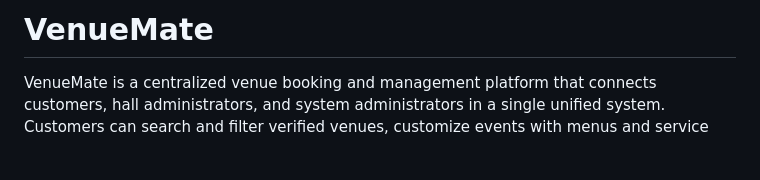
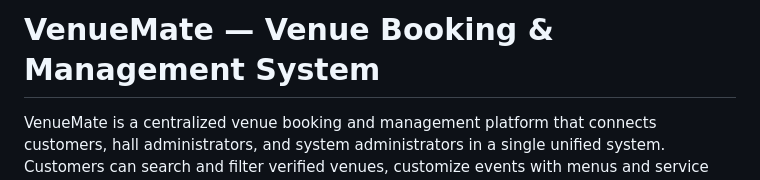
Before and after one commit to muhammadSaadXCII/VenueMate_System, a Markdown page: README.md, the part around the change. Rendered like a GitHub page; blank space fills up the shorter version.

Commit message:
Refactored README.md

```diff
--- a/README.md
+++ b/README.md
@@ -1,4 +1,4 @@
-# VenueMate
+# VenueMate — Venue Booking & Management System
 
 VenueMate is a centralized venue booking and management platform that connects customers, hall administrators, and system administrators in a single unified system. Customers can search and filter verified venues, customize events with menus and service packages, upload payment receipts, and chat with hall admins in real time. Hall admins manage their listings, bookings, and services end-to-end. System admins verify hall authenticity and maintain platform integrity. Built with Flutter and Firebase — featuring role-based access control, location-based search, push notifications, and cloud-based payment verification.
 
```
